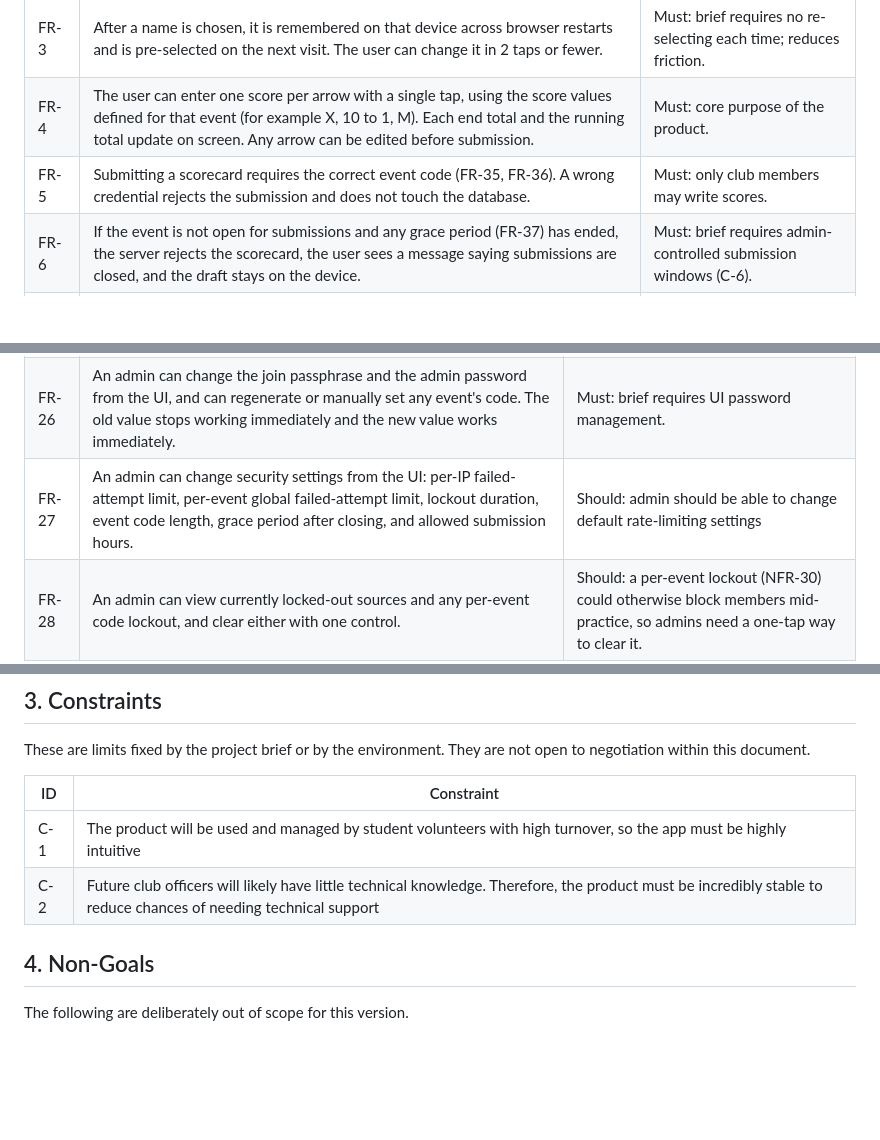
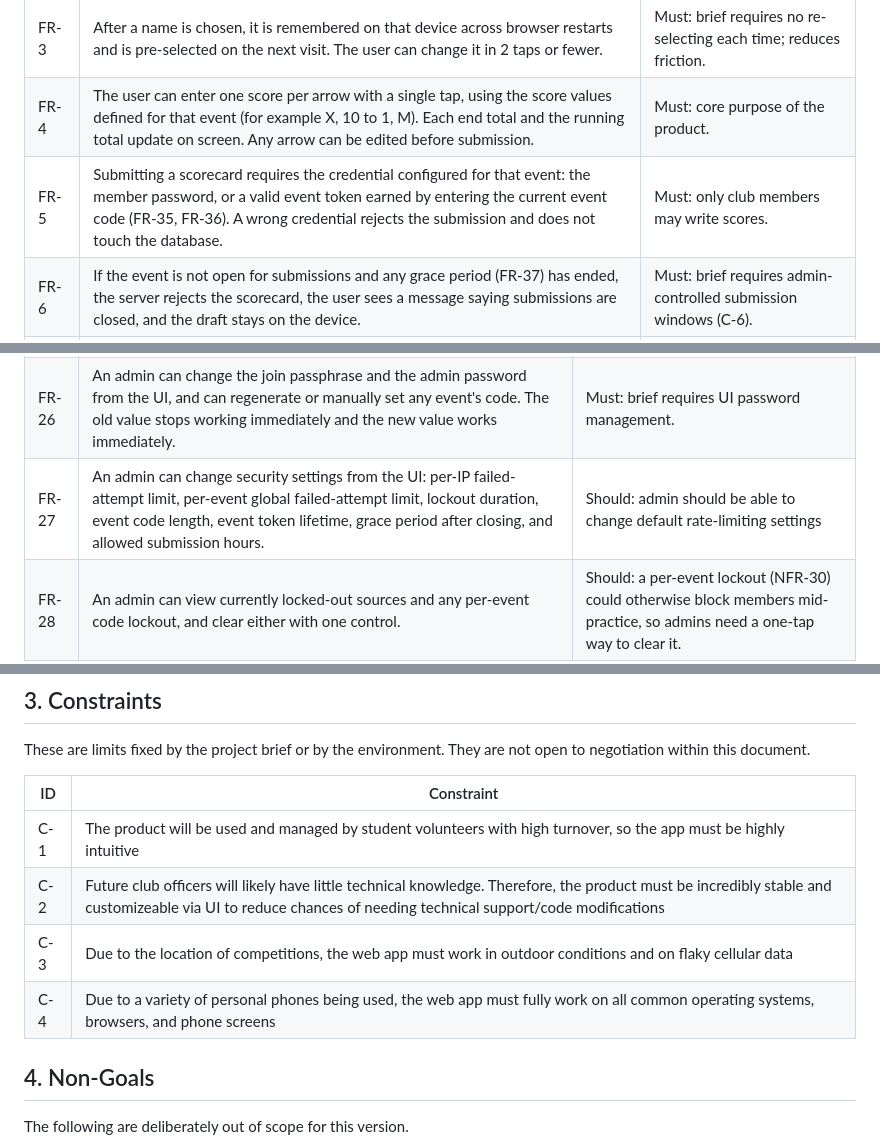
Before and after one commit to 3mda5h/Archery-Club-Capstone, a Markdown page: docs/requirements.md, 3 parts joined by grey strips. Drawn GitHub-style; blank space fills up the shorter version.

Commit message:
Docs: add problem statement, add more constraints

```diff
--- a/docs/requirements.md
+++ b/docs/requirements.md
@@ -12,7 +43,7 @@ How to read this document: every requirement is written so a teammate can mark i
 | FR-2  | A user can choose their name from a searchable list that shows only public display names.                                                                                                                                                                  | Must: replaces user accounts (C-5).                                  |
 | FR-3  | After a name is chosen, it is remembered on that device across browser restarts and is pre-selected on the next visit. The user can change it in 2 taps or fewer.                                                                                          | Must: brief requires no re-selecting each time; reduces friction.    |
 | FR-4  | The user can enter one score per arrow with a single tap, using the score values defined for that event (for example X, 10 to 1, M). Each end total and the running total update on screen. Any arrow can be edited before submission.                     | Must: core purpose of the product.                                   |
-| FR-5  | Submitting a scorecard requires the correct event code (FR-35, FR-36). A wrong credential rejects the submission and does not touch the database. | Must: only club members may write scores.                            |
+| FR-5  | Submitting a scorecard requires the credential configured for that event: the member password, or a valid event token earned by entering the current event code (FR-35, FR-36). A wrong credential rejects the submission and does not touch the database. | Must: only club members may write scores.                            |
 | FR-6  | If the event is not open for submissions and any grace period (FR-37) has ended, the server rejects the scorecard, the user sees a message saying submissions are closed, and the draft stays on the device.                                               | Must: brief requires admin-controlled submission windows (C-6).      |
 | FR-7  | An unsubmitted scorecard (arrows, selected target distance, target type, selected archer) survives an accidental page reload, tab close, and phone restart, and is restored with no user action.                                                           | Must: brief requires protection against reloads and lost connection. |
 | FR-8  | If a submission fails because of a network error, the app queues it, retries automatically, shows its pending status, and never creates a duplicate record.                                                                                                | Must: outdoor, unreliable connectivity.                              |
@@ -43,7 +74,7 @@ How to read this document: every requirement is written so a teammate can mark i
 | FR-24 | An admin can open and close submissions for each event with one control. Opening an event generates its code (FR-35). An admin can optionally set an automatic open and close time.                                                         | Must: core security rule (C-6).                                                                                            |
 | FR-25 | An admin can create and edit a competition/tournament, configuring: type, dates, total number of arrows, arrows per end, type of target, distance (if standardized), governing body, host location, and indoor/outdoor                      | Must: officers must change competition rules without code.                                                                 |
 | FR-26 | An admin can change the join passphrase and the admin password from the UI, and can regenerate or manually set any event's code. The old value stops working immediately and the new value works immediately.                               | Must: brief requires UI password management.                                                                               |
-| FR-27 | An admin can change security settings from the UI: per-IP failed-attempt limit, per-event global failed-attempt limit, lockout duration, event code length, grace period after closing, and allowed submission hours. | Should: admin should be able to change default rate-limiting settings                                                      |
+| FR-27 | An admin can change security settings from the UI: per-IP failed-attempt limit, per-event global failed-attempt limit, lockout duration, event code length, event token lifetime, grace period after closing, and allowed submission hours. | Should: admin should be able to change default rate-limiting settings                                                      |
 | FR-28 | An admin can view currently locked-out sources and any per-event code lockout, and clear either with one control.                                                                                                                           | Should: a per-event lockout (NFR-30) could otherwise block members mid-practice, so admins need a one-tap way to clear it. |
 | FR-29 | An admin can resolve each double-scoring discrepancy (FR-9) by choosing which version counts.                                                                                                                                               | Should: depends on FR-9.                                                                                                   |
 | FR-30 | An admin can export members, scorecards and leaderboards as CSV files.                                                                                                                                                                      | Could: supports backup and officer handover. Stretch goal                                                                  |
@@ -117,10 +148,12 @@ How to read this document: every requirement is written so a teammate can mark i
 
 These are limits fixed by the project brief or by the environment. They are not open to negotiation within this document.
 
-| ID  | Constraint                                                                                                                                                        |
-| --- | ----------------------------------------------------------------------------------------------------------------------------------------------------------------- |
-| C-1 | The product will be used and managed by student volunteers with high turnover, so the app must be highly intuitive                                                |
-| C-2 | Future club officers will likely have little technical knowledge. Therefore, the product must be incredibly stable to reduce chances of needing technical support |
+| ID  | Constraint                                                                                                                                                                                                    |
+| --- | ------------------------------------------------------------------------------------------------------------------------------------------------------------------------------------------------------------- |
+| C-1 | The product will be used and managed by student volunteers with high turnover, so the app must be highly intuitive                                                                                            |
+| C-2 | Future club officers will likely have little technical knowledge. Therefore, the product must be incredibly stable and customizeable via UI to reduce chances of needing technical support/code modifications |
+| C-3 | Due to the location of competitions, the web app must work in outdoor conditions and on flaky cellular data                                                                                                   |
+| C-4 | Due to a variety of personal phones being used, the web app must fully work on all common operating systems, browsers, and phone screens                                                                      |
 
 ## 4. Non-Goals
 
```
Also changed, not shown: other parts of docs/requirements.md (+32 -1 lines).
